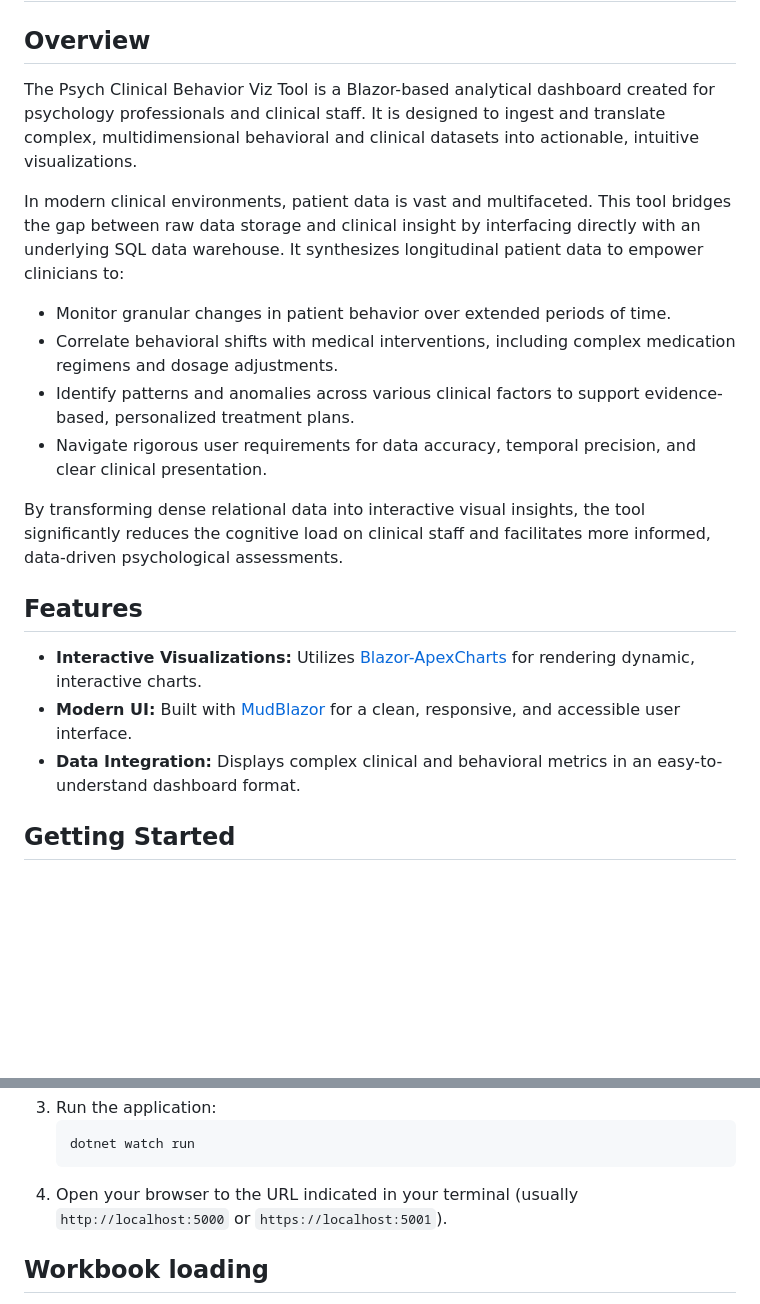
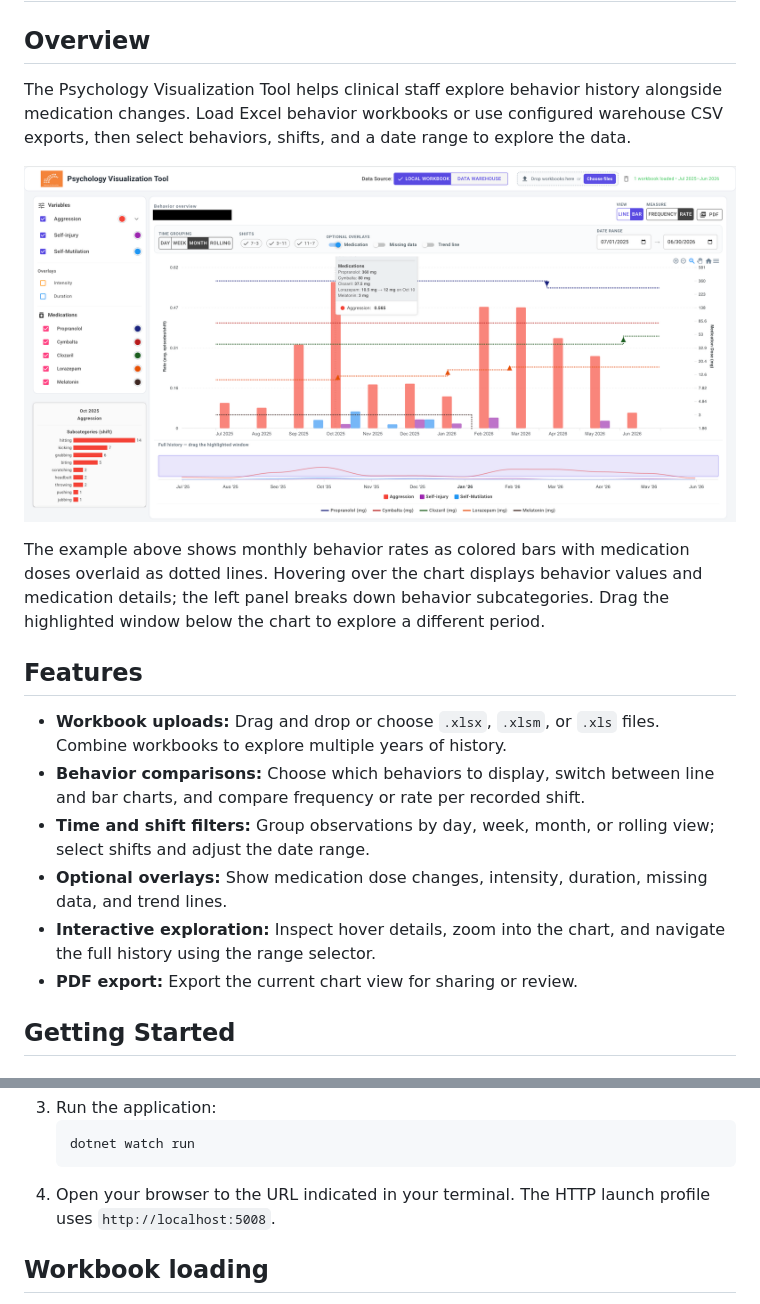
Before and after one commit to jconoranderson/Psych_Clinical_Behavior_Viz_Tool, a Markdown page: README.md, 2 parts joined by grey strips. Rendered like a GitHub page; pictures changed too: docs/images/dashboard-overview.png (added); blank space fills up the shorter version.

Commit message:
Document dashboard features with redacted screenshot

````diff
--- a/README.md
+++ b/README.md
@@ -2,21 +2,20 @@
 
 ## Overview
 
-The Psych Clinical Behavior Viz Tool is a Blazor-based analytical dashboard created for psychology professionals and clinical staff. It is designed to ingest and translate complex, multidimensional behavioral and clinical datasets into actionable, intuitive visualizations.
+The Psychology Visualization Tool helps clinical staff explore behavior history alongside medication changes. Load Excel behavior workbooks or use configured warehouse CSV exports, then select behaviors, shifts, and a date range to explore the data.
 
-In modern clinical environments, patient data is vast and multifaceted. This tool bridges the gap between raw data storage and clinical insight by interfacing directly with an underlying SQL data warehouse. It synthesizes longitudinal patient data to empower clinicians to:
-- Monitor granular changes in patient behavior over extended periods of time.
-- Correlate behavioral shifts with medical interventions, including complex medication regimens and dosage adjustments.
-- Identify patterns and anomalies across various clinical factors to support evidence-based, personalized treatment plans.
-- Navigate rigorous user requirements for data accuracy, temporal precision, and clear clinical presentation.
+![Dashboard showing monthly behavior rates, medication dose changes, a hover tooltip, behavior subcategories, and the history navigator](docs/images/dashboard-overview.png)
 
-By transforming dense relational data into interactive visual insights, the tool significantly reduces the cognitive load on clinical staff and facilitates more informed, data-driven psychological assessments.
+The example above shows monthly behavior rates as colored bars with medication doses overlaid as dotted lines. Hovering over the chart displays behavior values and medication details; the left panel breaks down behavior subcategories. Drag the highlighted window below the chart to explore a different period.
 
 ## Features
 
-- **Interactive Visualizations:** Utilizes [Blazor-ApexCharts](https://github.com/apexcharts/Blazor-ApexCharts) for rendering dynamic, interactive charts.
-- **Modern UI:** Built with [MudBlazor](https://mudblazor.com/) for a clean, responsive, and accessible user interface.
-- **Data Integration:** Displays complex clinical and behavioral metrics in an easy-to-understand dashboard format.
+- **Workbook uploads:** Drag and drop or choose `.xlsx`, `.xlsm`, or `.xls` files. Combine workbooks to explore multiple years of history.
+- **Behavior comparisons:** Choose which behaviors to display, switch between line and bar charts, and compare frequency or rate per recorded shift.
+- **Time and shift filters:** Group observations by day, week, month, or rolling view; select shifts and adjust the date range.
+- **Optional overlays:** Show medication dose changes, intensity, duration, missing data, and trend lines.
+- **Interactive exploration:** Inspect hover details, zoom into the chart, and navigate the full history using the range selector.
+- **PDF export:** Export the current chart view for sharing or review.
 
 ## Getting Started
 
@@ -38,7 +37,7 @@ By transforming dense relational data into interactive visual insights, the tool
    ```bash
    dotnet watch run
    ```
-4. Open your browser to the URL indicated in your terminal (usually `http://localhost:5000` or `https://localhost:5001`).
+4. Open your browser to the URL indicated in your terminal. The HTTP launch profile uses `http://localhost:5008`.
 
 ## Workbook loading
 
````
